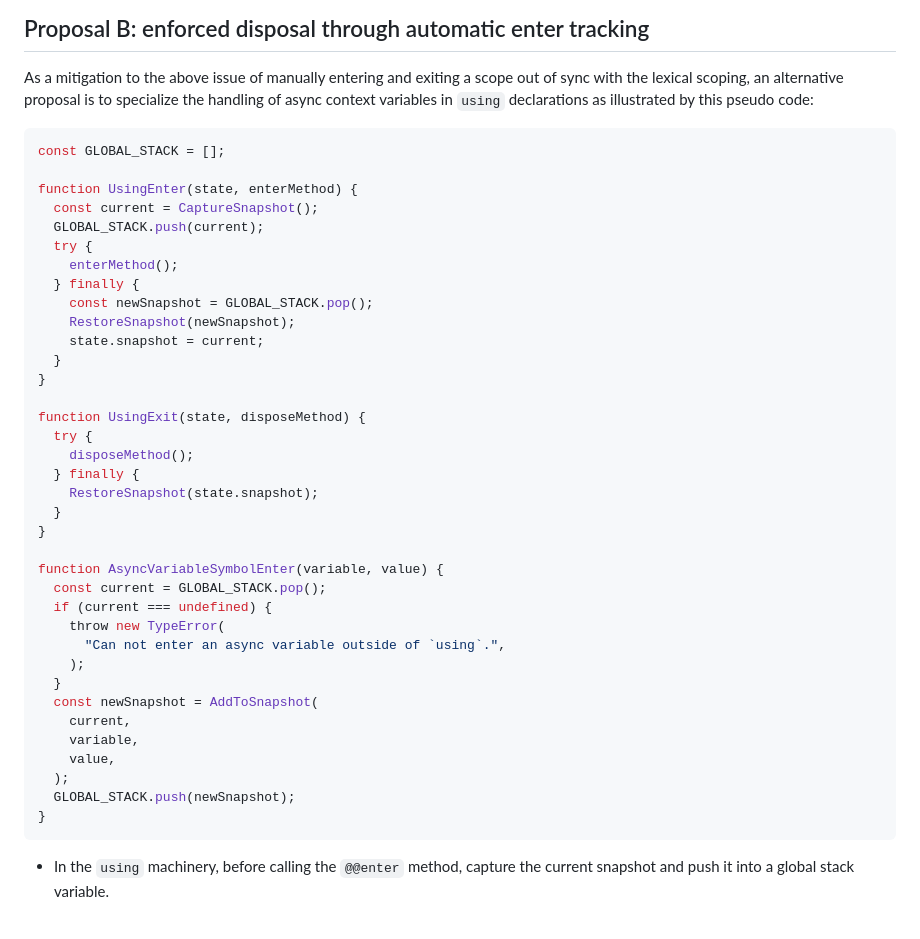
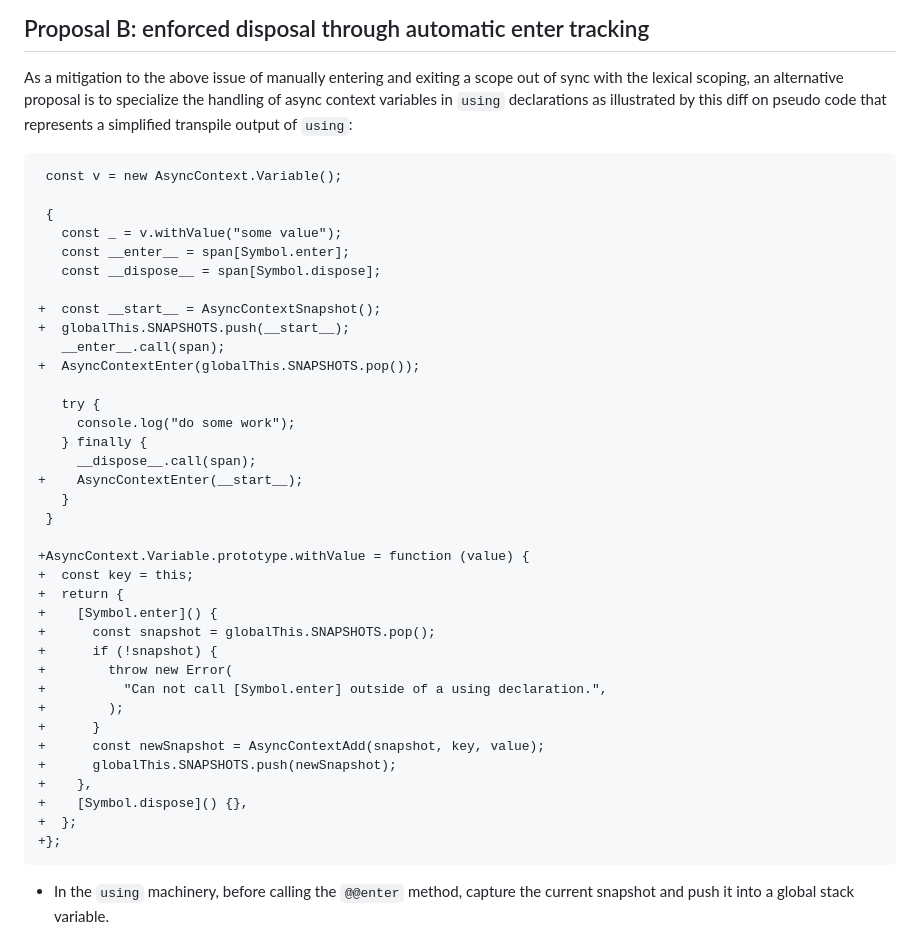
Before and after one commit to legendecas/proposal-async-context-disposable, a Markdown page: README.md, the part around the change printed below. Rendered like a GitHub page.

Commit message:
Update pseudo code for proposal B

````diff
--- a/README.md
+++ b/README.md
@@ -279,45 +279,46 @@ not used with `DisposableStack` would have to be added, because
 As a mitigation to the above issue of manually entering and exiting a scope out
 of sync with the lexical scoping, an alternative proposal is to specialize the
 handling of async context variables in `using` declarations as illustrated by
-this pseudo code:
+this diff on pseudo code that represents a simplified transpile output of
+`using`:
 
-```js
-const GLOBAL_STACK = [];
+```diff
+ const v = new AsyncContext.Variable();
 
-function UsingEnter(state, enterMethod) {
-  const current = CaptureSnapshot();
-  GLOBAL_STACK.push(current);
-  try {
-    enterMethod();
-  } finally {
-    const newSnapshot = GLOBAL_STACK.pop();
-    RestoreSnapshot(newSnapshot);
-    state.snapshot = current;
-  }
-}
+ {
+   const _ = v.withValue("some value");
+   const __enter__ = span[Symbol.enter];
+   const __dispose__ = span[Symbol.dispose];
 
-function UsingExit(state, disposeMethod) {
-  try {
-    disposeMethod();
-  } finally {
-    RestoreSnapshot(state.snapshot);
-  }
-}
++  const __start__ = AsyncContextSnapshot();
++  globalThis.SNAPSHOTS.push(__start__);
+   __enter__.call(span);
++  AsyncContextEnter(globalThis.SNAPSHOTS.pop());
 
-function AsyncVariableSymbolEnter(variable, value) {
-  const current = GLOBAL_STACK.pop();
-  if (current === undefined) {
-    throw new TypeError(
-      "Can not enter an async variable outside of `using`.",
-    );
-  }
-  const newSnapshot = AddToSnapshot(
-    current,
-    variable,
-    value,
-  );
-  GLOBAL_STACK.push(newSnapshot);
-}
+   try {
+     console.log("do some work");
+   } finally {
+     __dispose__.call(span);
++    AsyncContextEnter(__start__);
+   }
+ }
+
++AsyncContext.Variable.prototype.withValue = function (value) {
++  const key = this;
++  return {
++    [Symbol.enter]() {
++      const snapshot = globalThis.SNAPSHOTS.pop();
++      if (!snapshot) {
++        throw new Error(
++          "Can not call [Symbol.enter] outside of a using declaration.",
++        );
++      }
++      const newSnapshot = AsyncContextAdd(snapshot, key, value);
++      globalThis.SNAPSHOTS.push(newSnapshot);
++    },
++    [Symbol.dispose]() {},
++  };
++};
 ```
 
 - In the `using` machinery, before calling the `@@enter` method, capture the
````
Also changed, not shown: other parts of README.md (+3 -1 lines).
